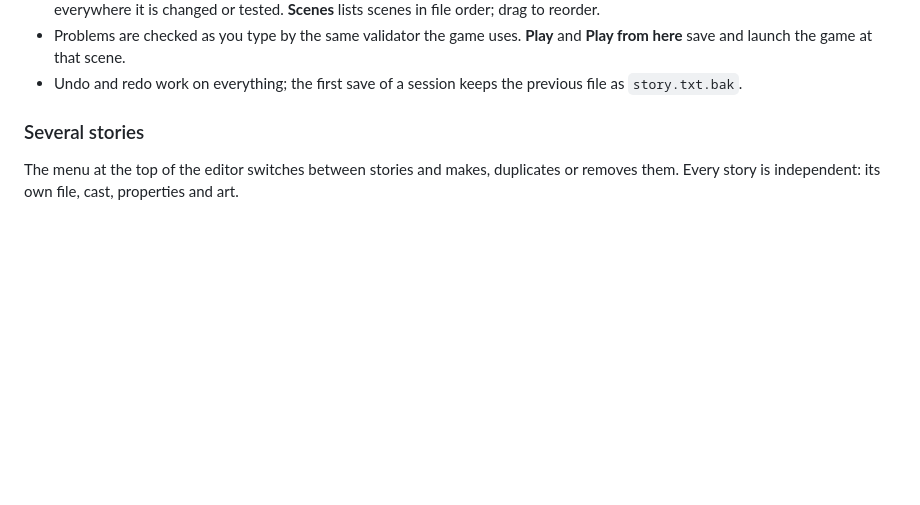
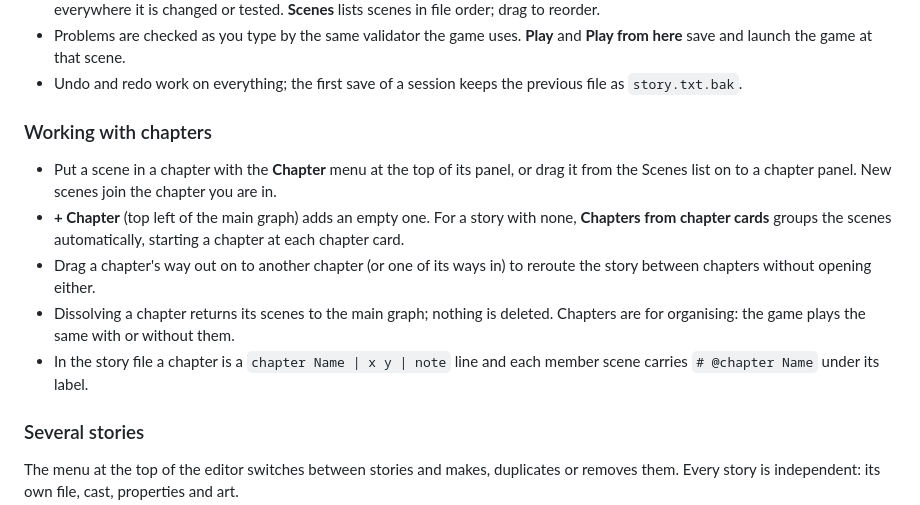
Before and after one commit to Weerdo5255/Game2, a Markdown page: README.md, the part around one of its changes. Rendered like a GitHub page; blank space fills up the shorter version.

```diff
--- a/README.md
+++ b/README.md
@@ -81,6 +91,22 @@ to rebuild.
   **Play** and **Play from here** save and launch the game at that scene.
 - Undo and redo work on everything; the first save of a session keeps the
   previous file as `story.txt.bak`.
+
+### Working with chapters
+
+- Put a scene in a chapter with the **Chapter** menu at the top of its panel,
+  or drag it from the Scenes list on to a chapter panel. New scenes join the
+  chapter you are in.
+- **+ Chapter** (top left of the main graph) adds an empty one. For a story
+  with none, **Chapters from chapter cards** groups the scenes automatically,
+  starting a chapter at each chapter card.
+- Drag a chapter's way out on to another chapter (or one of its ways in) to
+  reroute the story between chapters without opening either.
+- Dissolving a chapter returns its scenes to the main graph; nothing is
+  deleted. Chapters are for organising: the game plays the same with or
+  without them.
+- In the story file a chapter is a `chapter Name | x y | note` line and each
+  member scene carries `# @chapter Name` under its label.
 
 ### Several stories
 
```
Also changed, not shown: other parts of README.md (+16 -2 lines), docs/editor-chapter.png (added), docs/editor.png, 6 other files.
